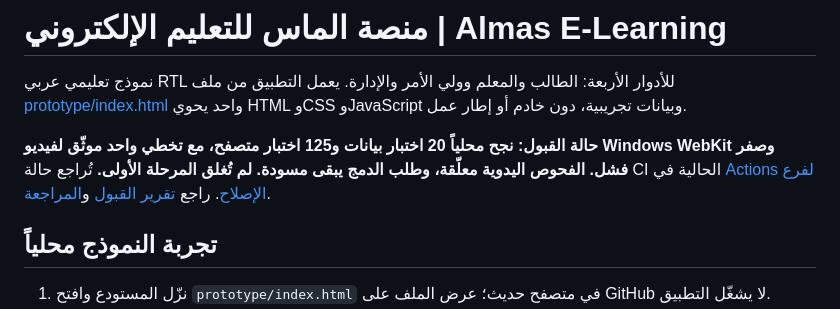
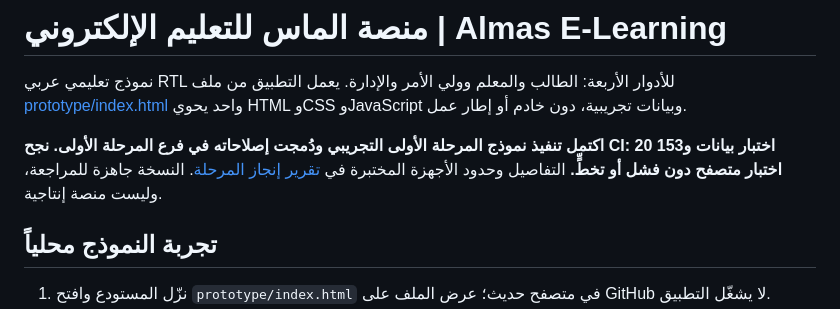
Before and after one commit to cctw1382-stack/almas-elearning, a Markdown page: README.md, the part around the change. Rendered like a GitHub page.

Commit message:
docs: record phase-one prototype completion and device scope

```diff
--- a/README.md
+++ b/README.md
@@ -2,7 +2,7 @@
 
 نموذج تعليمي عربي RTL للأدوار الأربعة: الطالب والمعلم وولي الأمر والإدارة. يعمل التطبيق من ملف [prototype/index.html](prototype/index.html) واحد يحوي HTML وCSS وJavaScript وبيانات تجريبية، دون خادم أو إطار عمل.
 
-**حالة القبول: نجح محلياً 20 اختبار بيانات و125 اختبار متصفح، مع تخطي واحد موثّق لفيديو Windows WebKit وصفر فشل. الفحوص اليدوية معلّقة، وطلب الدمج يبقى مسودة. لم تُغلق المرحلة الأولى.** تُراجع حالة CI الحالية في [Actions لفرع الإصلاح](https://github.com/cctw1382-stack/almas-elearning/actions?query=branch%3Afix%2Fphase1-acceptance). راجع [تقرير القبول](docs/PHASE1_ACCEPTANCE_REPORT.md) و[المراجعة](docs/PHASE1_REVIEW.md).
+**اكتمل تنفيذ نموذج المرحلة الأولى التجريبي ودُمجت إصلاحاته في فرع المرحلة الأولى. نجح CI: 20 اختبار بيانات و153 اختبار متصفح دون فشل أو تخطٍّ.** التفاصيل وحدود الأجهزة المختبرة في [تقرير إنجاز المرحلة](docs/PHASE1_COMPLETION.md). النسخة جاهزة للمراجعة، وليست منصة إنتاجية.
 
 ## تجربة النموذج محلياً
 
```
Also changed, not shown: docs/PHASE1_COMPLETION.md (added, +24 -0 lines).
